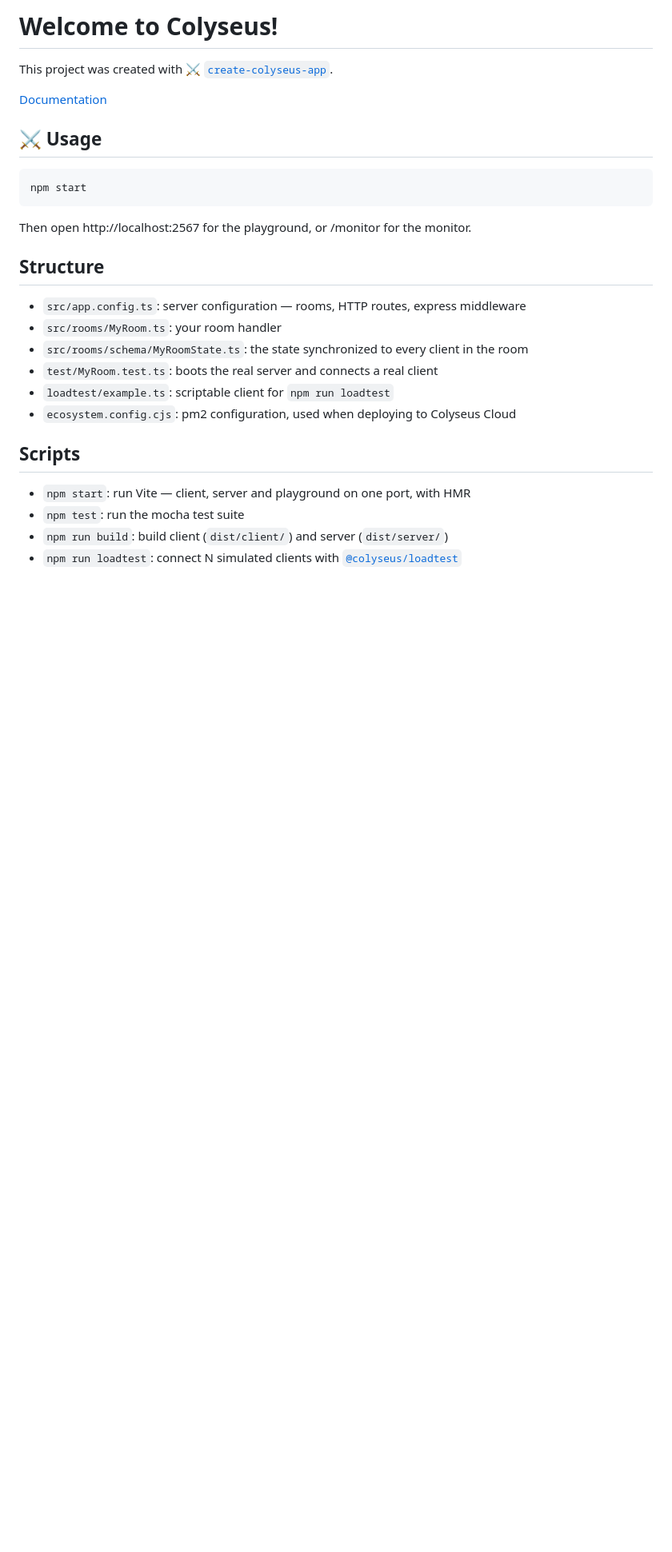
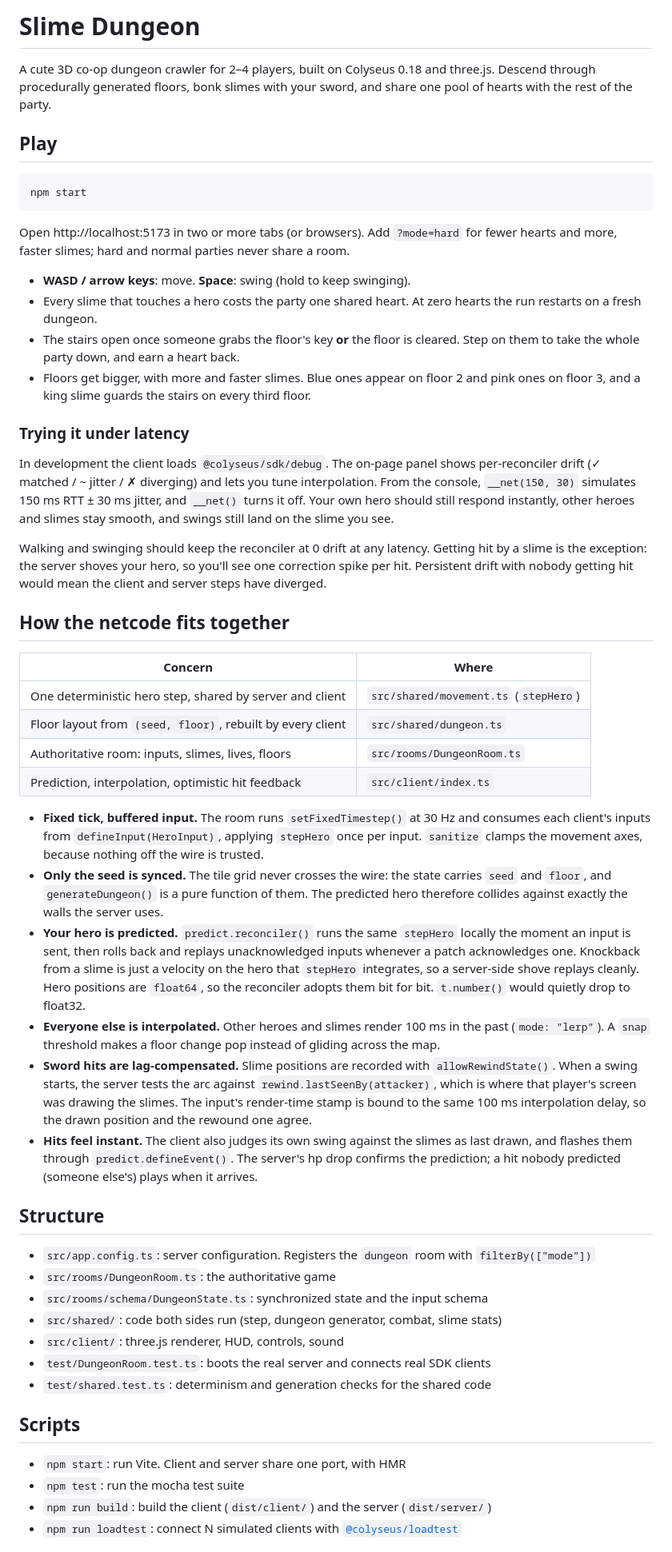
Before and after one commit to colyseus/one-prompt-game, a Markdown page: README.md, the part around one of its changes. Shown at 80% size. Rendered like a GitHub page; blank space fills up the shorter version.

Commit message:
Document how to play and how the netcode fits together
Assisted-by: Claude Opus 5.5

````diff
--- a/README.md
+++ b/README.md
@@ -1,30 +1,98 @@
-# Welcome to Colyseus!
+# Slime Dungeon
 
-This project was created with [⚔️ `create-colyseus-app`](https://github.com/colyseus/create-colyseus-app/).
+A cute 3D co-op dungeon crawler for 2–4 players, built on Colyseus 0.18 and
+three.js. Descend through procedurally generated floors, bonk slimes with your
+sword, and share one pool of hearts with the rest of the party.
 
-[Documentation](https://docs.colyseus.io/)
-
-## :crossed_swords: Usage
+## Play
 
 ```
 npm start
 ```
 
-Then open http://localhost:2567 for the playground, or /monitor for the monitor.
+Open http://localhost:5173 in two or more tabs (or browsers). Add `?mode=hard`
+for fewer hearts and more, faster slimes; hard and normal parties never share a
+room.
+
+- **WASD / arrow keys**: move. **Space**: swing (hold to keep swinging).
+- Every slime that touches a hero costs the party one shared heart. At zero
+  hearts the run restarts on a fresh dungeon.
+- The stairs open once someone grabs the floor's key **or** the floor is
+  cleared. Step on them to take the whole party down, and earn a heart back.
+- Floors get bigger, with more and faster slimes. Blue ones appear on floor 2
+  and pink ones on floor 3, and a king slime guards the stairs on every third
+  floor.
+
+### Trying it under latency
+
+In development the client loads `@colyseus/sdk/debug`. The on-page panel shows
+per-reconciler drift (✓ matched / ~ jitter / ✗ diverging) and lets you tune
+interpolation. From the console, `__net(150, 30)` simulates 150 ms RTT ± 30 ms
+jitter, and `__net()` turns it off. Your own hero should still respond
+instantly, other heroes and slimes stay smooth, and swings still land on the
+slime you see.
+
+Walking and swinging should keep the reconciler at 0 drift at any latency.
+Getting hit by a slime is the exception: the server shoves your hero, so you'll
+see one correction spike per hit. Persistent drift with nobody getting hit
+would mean the client and server steps have diverged.
+
+## How the netcode fits together
+
+| Concern | Where |
+| --- | --- |
+| One deterministic hero step, shared by server and client | `src/shared/movement.ts` (`stepHero`) |
+| Floor layout from `(seed, floor)`, rebuilt by every client | `src/shared/dungeon.ts` |
+| Authoritative room: inputs, slimes, lives, floors | `src/rooms/DungeonRoom.ts` |
+| Prediction, interpolation, optimistic hit feedback | `src/client/index.ts` |
+
+- **Fixed tick, buffered input.** The room runs `setFixedTimestep()` at 30 Hz
+  and consumes each client's inputs from `defineInput(HeroInput)`, applying
+  `stepHero` once per input. `sanitize` clamps the movement axes, because
+  nothing off the wire is trusted.
+- **Only the seed is synced.** The tile grid never crosses the wire: the state
+  carries `seed` and `floor`, and `generateDungeon()` is a pure function of
+  them. The predicted hero therefore collides against exactly the walls the
+  server uses.
+- **Your hero is predicted.** `predict.reconciler()` runs the same `stepHero`
+  locally the moment an input is sent, then rolls back and replays
+  unacknowledged inputs whenever a patch acknowledges one. Knockback from a
+  slime is just a velocity on the hero that `stepHero` integrates, so a
+  server-side shove replays cleanly. Hero positions are `float64`, so the
+  reconciler adopts them bit for bit. `t.number()` would quietly drop to
+  float32.
+- **Everyone else is interpolated.** Other heroes and slimes render 100 ms in
+  the past (`mode: "lerp"`). A `snap` threshold makes a floor change pop instead
+  of gliding across the map.
+- **Sword hits are lag-compensated.** Slime positions are recorded with
+  `allowRewindState()`. When a swing starts, the server tests the arc against
+  `rewind.lastSeenBy(attacker)`, which is where that player's screen was
+  drawing the slimes. The input's render-time stamp is bound to the same 100 ms
+  interpolation delay, so the drawn position and the rewound one agree.
+- **Hits feel instant.** The client also judges its own swing against the
+  slimes as last drawn, and flashes them through `predict.defineEvent()`. The
+  server's hp drop confirms the prediction; a hit nobody predicted (someone
+  else's) plays when it arrives.
 
 ## Structure
 
-- `src/app.config.ts`: server configuration — rooms, HTTP routes, express middleware
-- `src/rooms/MyRoom.ts`: your room handler
-- `src/rooms/schema/MyRoomState.ts`: the state synchronized to every client in the room
-- `test/MyRoom.test.ts`: boots the real server and connects a real client
-- `loadtest/example.ts`: scriptable client for `npm run loadtest`
-- `ecosystem.config.cjs`: pm2 configuration, used when deploying to Colyseus Cloud
+- `src/app.config.ts`: server configuration. Registers the `dungeon` room with
+  `filterBy(["mode"])`
+- `src/rooms/DungeonRoom.ts`: the authoritative game
+- `src/rooms/schema/DungeonState.ts`: synchronized state and the input schema
+- `src/shared/`: code both sides run (step, dungeon generator, combat, slime
+  stats)
+- `src/client/`: three.js renderer, HUD, controls, sound
+- `test/DungeonRoom.test.ts`: boots the real server and connects real SDK
+  clients
+- `test/shared.test.ts`: determinism and generation checks for the shared code
 
 ## Scripts
 
-- `npm start`: run Vite — client, server and playground on one port, with HMR
+- `npm start`: run Vite. Client and server share one port, with HMR
 - `npm test`: run the mocha test suite
-- `npm run build`: build client (`dist/client/`) and server (`dist/server/`)
-- `npm run loadtest`: connect N simulated clients with [`@colyseus/loadtest`](https://github.com/colyseus/colyseus-loadtest/)
+- `npm run build`: build the client (`dist/client/`) and the server
+  (`dist/server/`)
+- `npm run loadtest`: connect N simulated clients with
+  [`@colyseus/loadtest`](https://github.com/colyseus/colyseus-loadtest/)
 
````
Also changed, not shown: other parts of README.md (+5 -84 lines).
